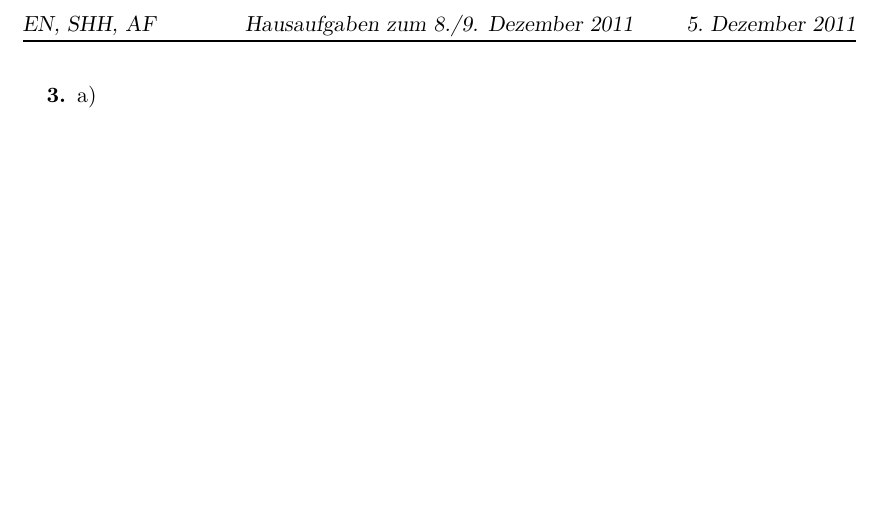
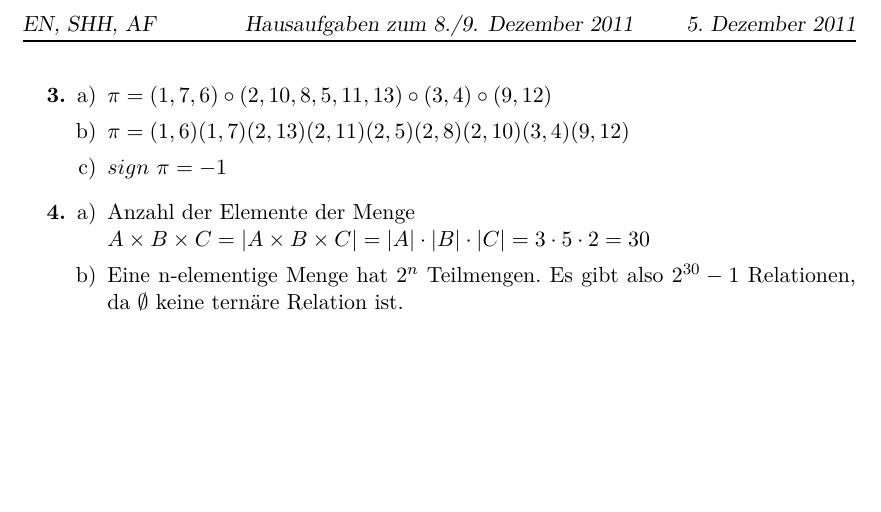
Before and after one commit to xamoeY/uni, a LaTeX problem sheet (dm/Homework-2011-12-08.tex): part of page 2 of 2, cut so that both start at the same text, the shorter picture padded with empty space. Compiled offline with pdfLaTeX; an older LaTeX class or package is replaced by its successor.

Commit message:
Aufgaben 3-4, bei 4b noch unsicher

```diff
--- a/dm/Homework-2011-12-08.tex
+++ b/dm/Homework-2011-12-08.tex
@@ -66,17 +66,19 @@ $1 \cdot 3^10 = 1 \cdot 3^4 \cdot 3^4 \cdot 3^2\\
 \item[\textbf{3.}]
 \begin{enumerate}[a)]
 \item
-
+$\pi = (1,7,6) \circ (2,10,8,5,11,13) \circ (3,4) \circ (9,12)$
 \item
-
+$\pi = (1,6)(1,7)(2,13)(2,11)(2,5)(2,8)(2,10)(3,4)(9,12)$
 \item
+$sign~\pi = -1$
 \end{enumerate}
 \item[\textbf{4.}]
 \begin{enumerate}[a)]
 \item
-
+Anzahl der Elemente der Menge \\
+$A \times B \times C = |A \times B \times C|=|A|\cdot |B|\cdot |C| = 3 \cdot 5 \cdot 2 = 30$
 \item
-
+Eine n-elementige Menge hat $2^n$ Teilmengen. Es gibt also $2^{30}-1$ Relationen, da $\emptyset$ keine ternäre Relation ist.
 \end{enumerate}
 %Ende aller Aufgaben
 \end{enumerate}
```
